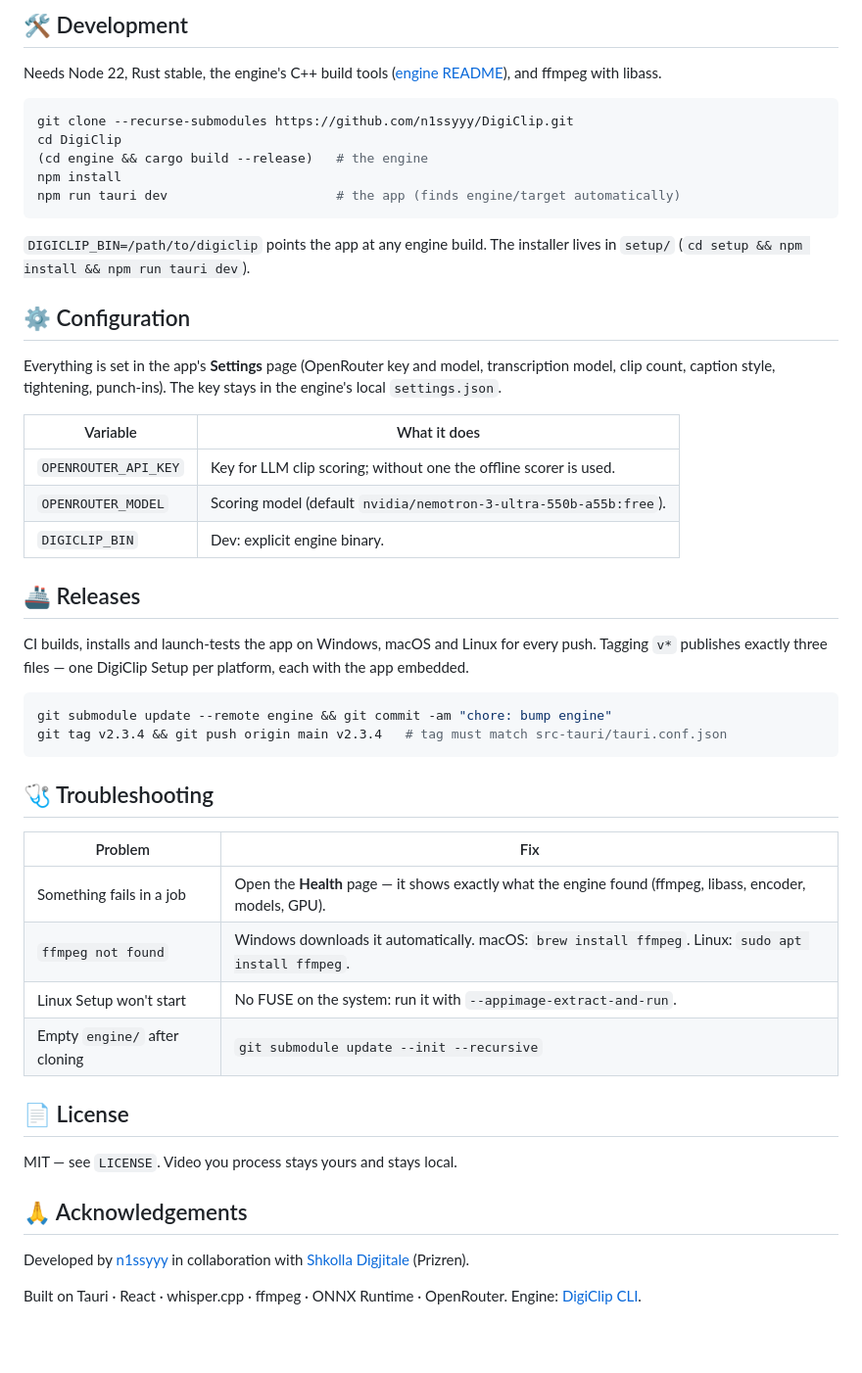
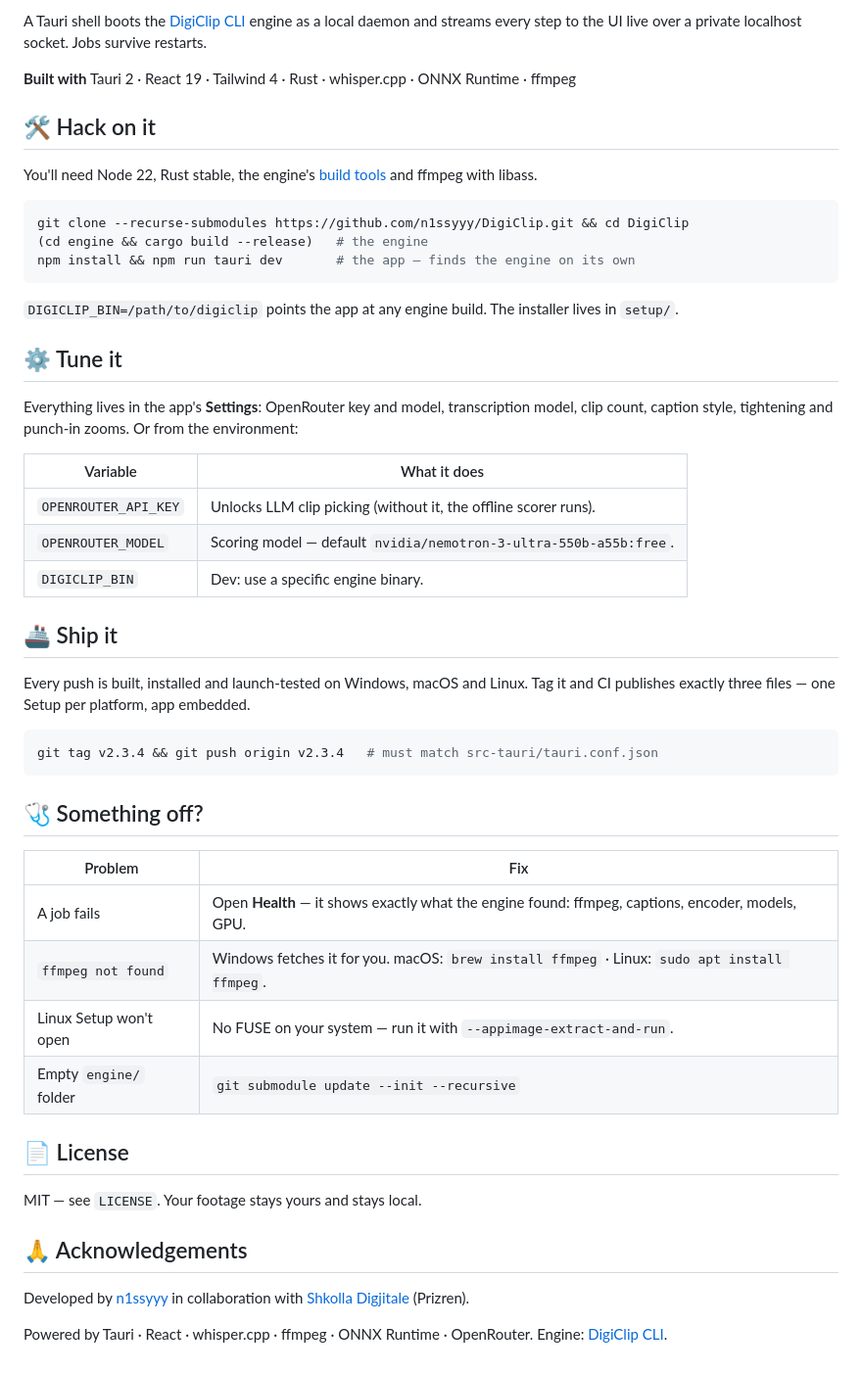
Before and after one commit to n1ssyyy/DigiClip, a Markdown page: README.md, the part around one of its changes. Shown at 98% size. Rendered like a GitHub page; blank space fills up the shorter version.

Commit message:
docs: punchier README

````diff
--- a/README.md
+++ b/README.md
@@ -71,54 +79,55 @@ The Tauri shell starts the engine as `digiclip --serve` and the React UI talks t
 
-## 🛠 Development
+A Tauri shell boots the [DigiClip CLI](https://github.com/n1ssyyy/DigiClip-CLI) engine as a local daemon and streams every step to the UI live over a private localhost socket. Jobs survive restarts.
 
-Needs Node 22, Rust stable, the engine's C++ build tools ([engine README](https://github.com/n1ssyyy/DigiClip-CLI#-building)), and ffmpeg with libass.
+**Built with** Tauri 2 · React 19 · Tailwind 4 · Rust · whisper.cpp · ONNX Runtime · ffmpeg
+
+## 🛠 Hack on it
+
+You'll need Node 22, Rust stable, the engine's [build tools](https://github.com/n1ssyyy/DigiClip-CLI#-build-it) and ffmpeg with libass.
 
 ```bash
-git clone --recurse-submodules https://github.com/n1ssyyy/DigiClip.git
-cd DigiClip
+git clone --recurse-submodules https://github.com/n1ssyyy/DigiClip.git && cd DigiClip
 (cd engine && cargo build --release)   # the engine
-npm install
-npm run tauri dev                      # the app (finds engine/target automatically)
+npm install && npm run tauri dev       # the app — finds the engine on its own
 ```
 
-`DIGICLIP_BIN=/path/to/digiclip` points the app at any engine build. The installer lives in `setup/` (`cd setup && npm install && npm run tauri dev`).
+`DIGICLIP_BIN=/path/to/digiclip` points the app at any engine build. The installer lives in `setup/`.
 
-## ⚙️ Configuration
+## ⚙️ Tune it
 
-Everything is set in the app's **Settings** page (OpenRouter key and model, transcription model, clip count, caption style, tightening, punch-ins). The key stays in the engine's local `settings.json`.
+Everything lives in the app's **Settings**: OpenRouter key and model, transcription model, clip count, caption style, tightening and punch-in zooms. Or from the environment:
 
 | Variable | What it does |
 |---|---|
-| `OPENROUTER_API_KEY` | Key for LLM clip scoring; without one the offline scorer is used. |
-| `OPENROUTER_MODEL` | Scoring model (default `nvidia/nemotron-3-ultra-550b-a55b:free`). |
-| `DIGICLIP_BIN` | Dev: explicit engine binary. |
+| `OPENROUTER_API_KEY` | Unlocks LLM clip picking (without it, the offline scorer runs). |
+| `OPENROUTER_MODEL` | Scoring model — default `nvidia/nemotron-3-ultra-550b-a55b:free`. |
+| `DIGICLIP_BIN` | Dev: use a specific engine binary. |
 
-## 🚢 Releases
+## 🚢 Ship it
 
-CI builds, installs and launch-tests the app on Windows, macOS and Linux for every push. Tagging `v*` publishes exactly three files — one DigiClip Setup per platform, each with the app embedded.
+Every push is built, installed and launch-tested on Windows, macOS and Linux. Tag it and CI publishes exactly three files — one Setup per platform, app embedded.
 
 ```bash
-git submodule update --remote engine && git commit -am "chore: bump engine"
-git tag v2.3.4 && git push origin main v2.3.4   # tag must match src-tauri/tauri.conf.json
+git tag v2.3.4 && git push origin v2.3.4   # must match src-tauri/tauri.conf.json
 ```
 
-## 🩺 Troubleshooting
+## 🩺 Something off?
 
 | Problem | Fix |
 |---|---|
-| Something fails in a job | Open the **Health** page — it shows exactly what the engine found (ffmpeg, libass, encoder, models, GPU). |
-| `ffmpeg not found` | Windows downloads it automatically. macOS: `brew install ffmpeg`. Linux: `sudo apt install ffmpeg`. |
-| Linux Setup won't start | No FUSE on the system: run it with `--appimage-extract-and-run`. |
-| Empty `engine/` after cloning | `git submodule update --init --recursive` |
+| A job fails | Open **Health** — it shows exactly what the engine found: ffmpeg, captions, encoder, models, GPU. |
+| `ffmpeg not found` | Windows fetches it for you. macOS: `brew install ffmpeg` · Linux: `sudo apt install ffmpeg`. |
+| Linux Setup won't open | No FUSE on your system — run it with `--appimage-extract-and-run`. |
+| Empty `engine/` folder | `git submodule update --init --recursive` |
 
 ## 📄 License
 
-MIT — see `LICENSE`. Video you process stays yours and stays local.
+MIT — see `LICENSE`. Your footage stays yours and stays local.
 
 ## 🙏 Acknowledgements
 
 Developed by [n1ssyyy](https://github.com/n1ssyyy) in collaboration with
 [Shkolla Digjitale](https://shkolladigjitale.com/) (Prizren).
 
-Built on Tauri · React · whisper.cpp · ffmpeg · ONNX Runtime · OpenRouter.
+Powered by Tauri · React · whisper.cpp · ffmpeg · ONNX Runtime · OpenRouter.
 Engine: [DigiClip CLI](https://github.com/n1ssyyy/DigiClip-CLI).
````
Also changed, not shown: other parts of README.md (+25 -17 lines).
